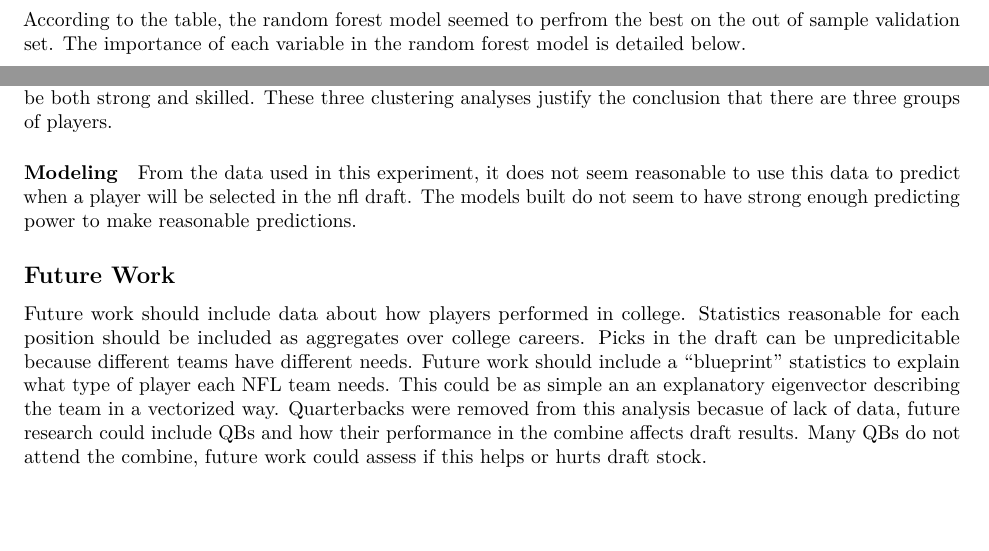
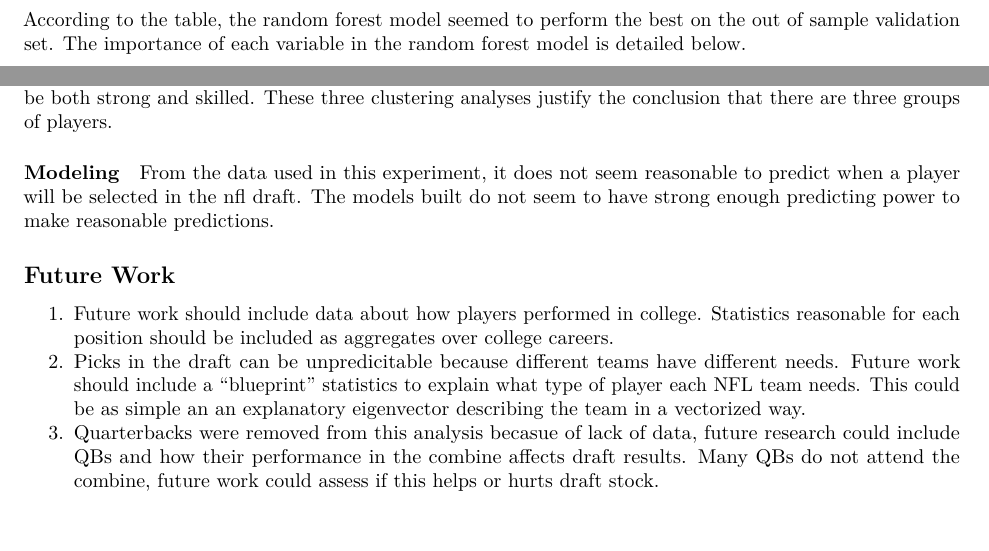
Before and after one commit to mattymo18/BIOS-611-ProJ-1, an R Markdown document (Analysis.Rmd): two parts of pages 2 and 3 of 3, joined at a grey line, cut so that both start at the same text. Rendered offline with R 4.5, knitr and Pandoc, then LaTeX, with nearby package versions; some code elsewhere in the file could not run offline.

Commit message:
Fixed typos on final analysis

````diff
--- a/Analysis.Rmd
+++ b/Analysis.Rmd
@@ -72,7 +72,7 @@ This is done using multiple different regression techniques. Below is a table di
 readRDS("derived_graphs/RMSE.Table.rds")
 ```
 
-According to the table, the random forest model seemed to perfrom the best on the out of sample validation set. The importance of each variable in the random forest model is detailed below.
+According to the table, the random forest model seemed to perform the best on the out of sample validation set. The importance of each variable in the random forest model is detailed below.
 
 ```{r, echo = F}
 readRDS("derived_graphs/rf.importance.table.rds")
@@ -89,9 +89,11 @@ Conclusion
 According to the clustering analysis, we have established three groups of players that enter the NFL draft and participate in the combine: Skill, Strength, and Mixed. Intuitvely, this division makes perfect sense considering where players lineup on the field. The stronger players that perform better in strength events all lineup right on the line of scrimmage. Skill position players that are agile and quicker lineup as recievers or in the backfield. Mixed players do both, tight ends can lineup as a blocker or a receiver and must be both strong and skilled. These three clustering analyses justify the conclusion that there are three groups of players.
 
 #### Modeling
-From the data used in this experiment, it does not seem reasonable to use this data to predict when a player will be selected in the nfl draft. The models built do not seem to have strong enough predicting power to make reasonable predictions.
+From the data used in this experiment, it does not seem reasonable to predict when a player will be selected in the nfl draft. The models built do not seem to have strong enough predicting power to make reasonable predictions.
 
 Future Work
 -----------
 
-Future work should include data about how players performed in college. Statistics reasonable for each position should be included as aggregates over college careers. Picks in the draft can be unpredicitable because different teams have different needs. Future work should include a "blueprint" statistics to explain what type of player each NFL team needs. This could be as simple an an explanatory eigenvector describing the team in a vectorized way. Quarterbacks were removed from this analysis becasue of lack of data, future research could include QBs and how their performance in the combine affects draft results. Many QBs do not attend the combine, future work could assess if this helps or hurts draft stock.
+1. Future work should include data about how players performed in college. Statistics reasonable for each position should be included as aggregates over college careers.
+2. Picks in the draft can be unpredicitable because different teams have different needs. Future work should include a "blueprint" statistics to explain what type of player each NFL team needs. This could be as simple an an explanatory eigenvector describing the team in a vectorized way.
+3. Quarterbacks were removed from this analysis becasue of lack of data, future research could include QBs and how their performance in the combine affects draft results. Many QBs do not attend the combine, future work could assess if this helps or hurts draft stock.
````
Also changed, not shown: Analysis.Rmd (2 more changed lines), 1 other file.
